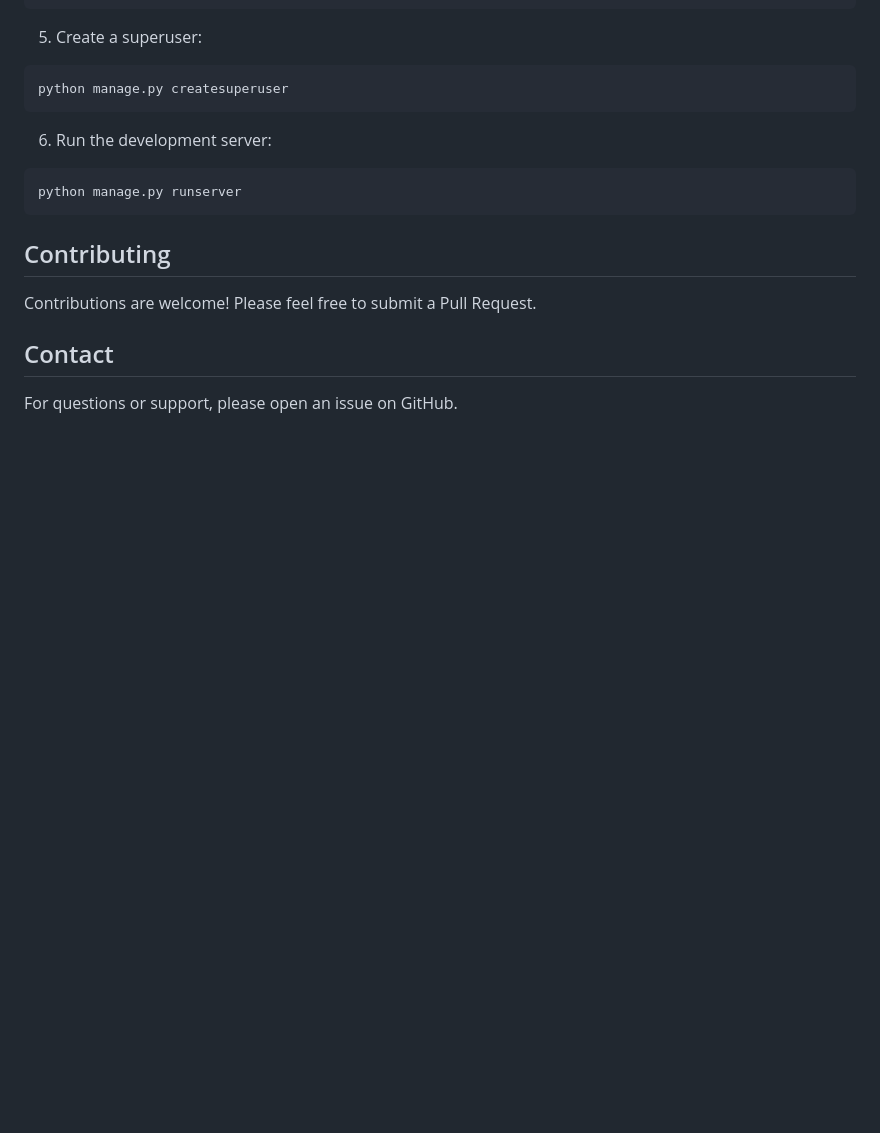
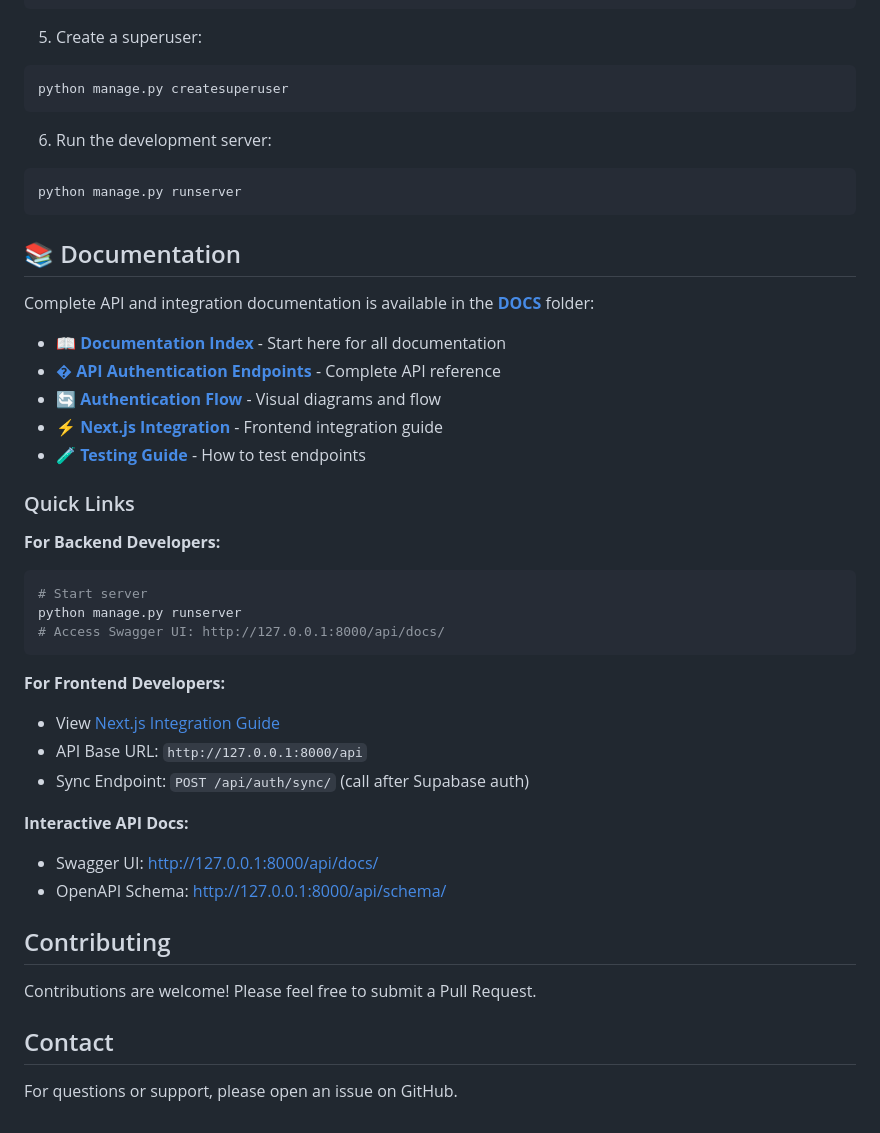
Before and after one commit to yasserhegazy/Computer-Students-Hub, a Markdown page: README.md, the part around the change. GitHub-like rendering; blank space fills up the shorter version.

````diff
--- a/README.md
+++ b/README.md
@@ -117,11 +117,38 @@ python manage.py createsuperuser
 python manage.py runserver
 ```
 
+## 📚 Documentation
+
+Complete API and integration documentation is available in the **[DOCS](./DOCS/)** folder:
+
+- **[📖 Documentation Index](./DOCS/README.md)** - Start here for all documentation
+- **[� API Authentication Endpoints](./DOCS/API_AUTH_ENDPOINTS.md)** - Complete API reference
+- **[🔄 Authentication Flow](./DOCS/AUTHENTICATION_FLOW.md)** - Visual diagrams and flow
+- **[⚡ Next.js Integration](./DOCS/NEXTJS_INTEGRATION.md)** - Frontend integration guide
+- **[🧪 Testing Guide](./DOCS/TESTING_AUTH.md)** - How to test endpoints
+
+### Quick Links
+
+**For Backend Developers:**
+```bash
+# Start server
+python manage.py runserver
+# Access Swagger UI: http://127.0.0.1:8000/api/docs/
+```
+
+**For Frontend Developers:**
+- View [Next.js Integration Guide](./DOCS/NEXTJS_INTEGRATION.md)
+- API Base URL: `http://127.0.0.1:8000/api`
+- Sync Endpoint: `POST /api/auth/sync/` (call after Supabase auth)
+
+**Interactive API Docs:**
+- Swagger UI: http://127.0.0.1:8000/api/docs/
+- OpenAPI Schema: http://127.0.0.1:8000/api/schema/
+
 ## Contributing
 
 Contributions are welcome! Please feel free to submit a Pull Request.
 
-
 ## Contact
 
 For questions or support, please open an issue on GitHub.
````
